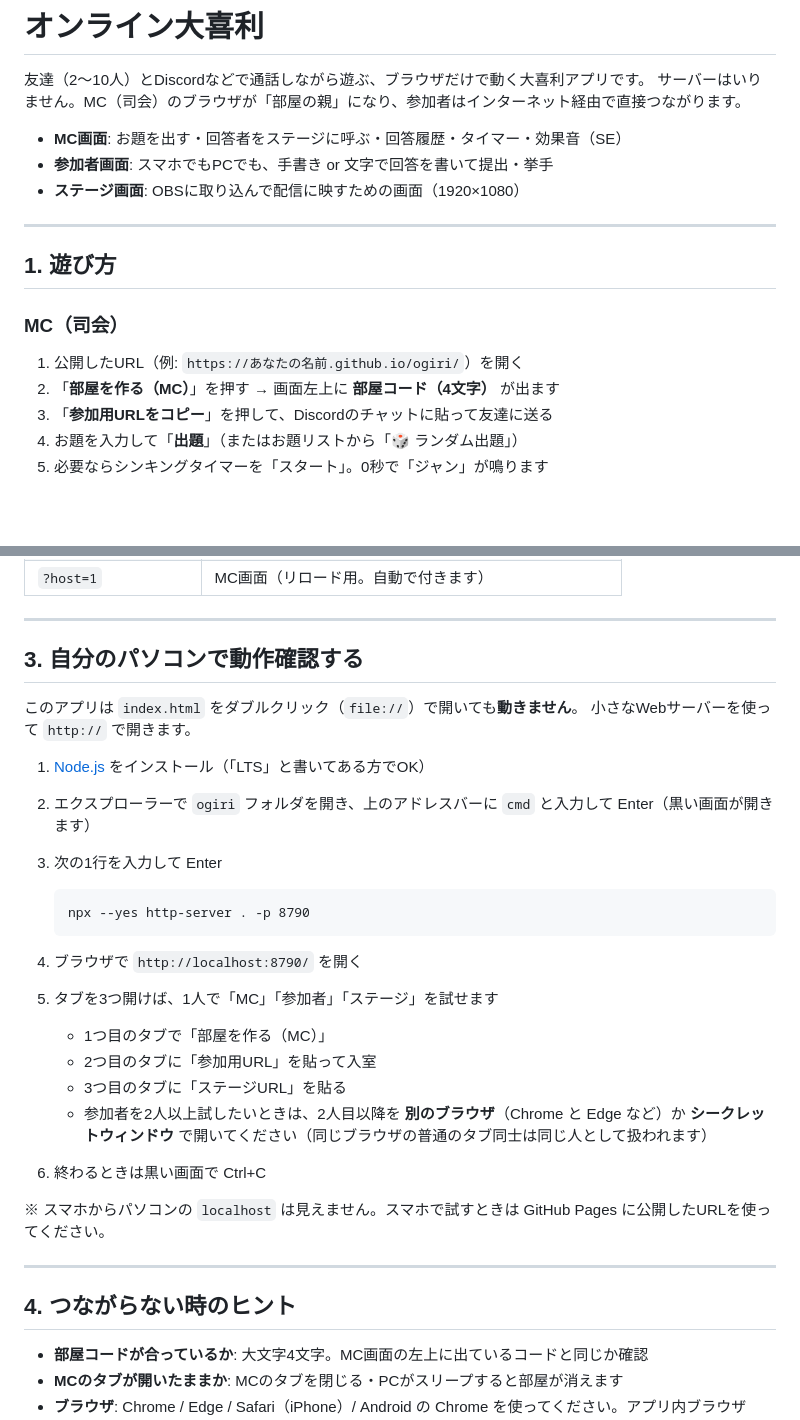
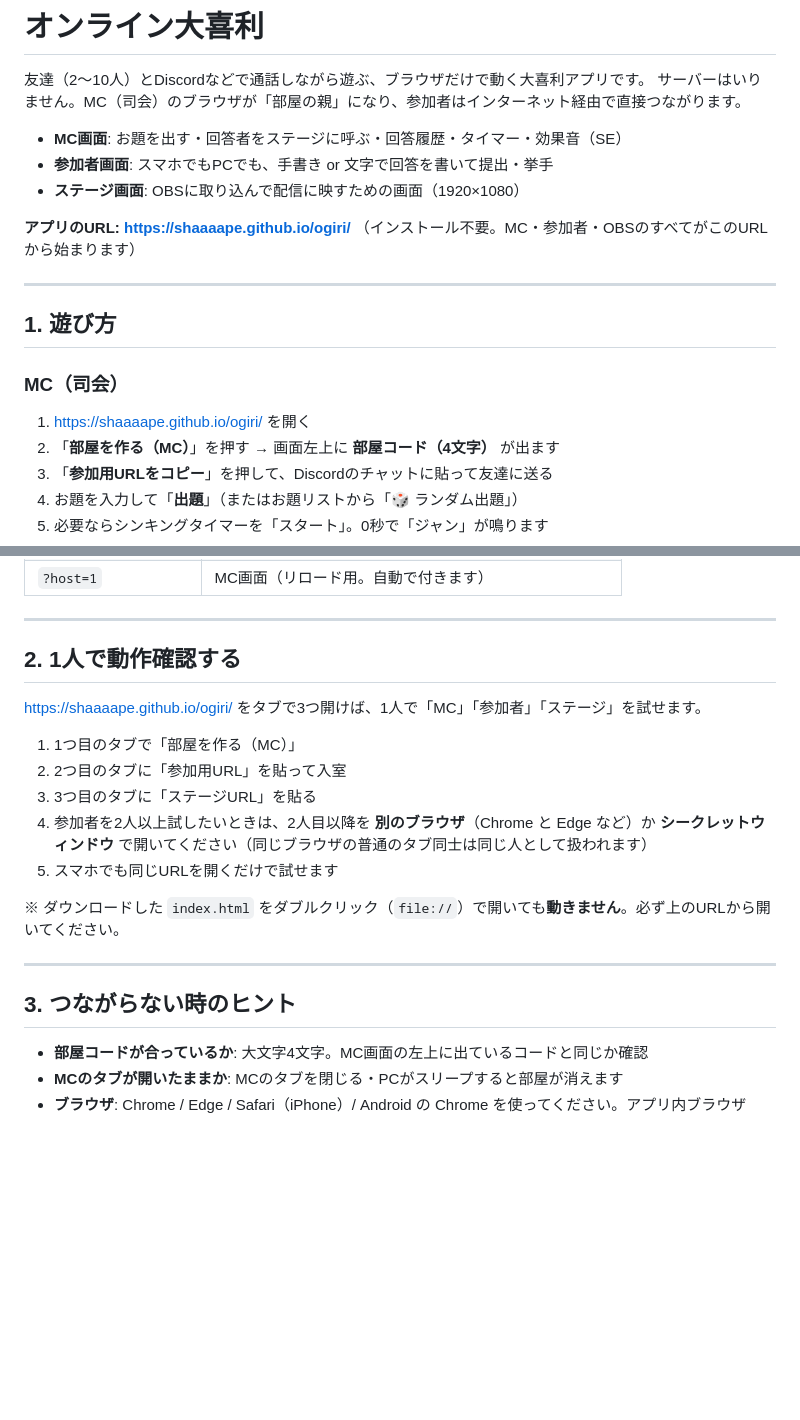
Before and after one commit to shaaaape/ogiri, a Markdown page: README.md, 2 parts joined by grey strips. Rendered like a GitHub page; blank space fills up the shorter version.

Commit message:
README: localhostの動作確認手順を公開URLに置き換え
Co-Authored-By: Claude Fable 5.1 <noreply@anthropic.com>

````diff
--- a/README.md
+++ b/README.md
@@ -7,12 +7,15 @@
 - **参加者画面**: スマホでもPCでも、手書き or 文字で回答を書いて提出・挙手
 - **ステージ画面**: OBSに取り込んで配信に映すための画面（1920×1080）
 
+**アプリのURL: https://shaaaape.github.io/ogiri/**
+（インストール不要。MC・参加者・OBSのすべてがこのURLから始まります）
+
 ---
 
 ## 1. 遊び方
 
 ### MC（司会）
-1. 公開したURL（例: `https://あなたの名前.github.io/ogiri/`）を開く
+1. https://shaaaape.github.io/ogiri/ を開く
 2. 「**部屋を作る（MC）**」を押す → 画面左上に **部屋コード（4文字）** が出ます
 3. 「**参加用URLをコピー**」を押して、Discordのチャットに貼って友達に送る
 4. お題を入力して「**出題**」（またはお題リストから「🎲 ランダム出題」）
@@ -70,32 +73,21 @@
 ---
 
 
-## 3. 自分のパソコンで動作確認する
+## 2. 1人で動作確認する
 
-このアプリは `index.html` をダブルクリック（`file://`）で開いても**動きません**。
-小さなWebサーバーを使って `http://` で開きます。
+https://shaaaape.github.io/ogiri/ をタブで3つ開けば、1人で「MC」「参加者」「ステージ」を試せます。
 
-1. [Node.js](https://nodejs.org/ja) をインストール（「LTS」と書いてある方でOK）
-2. エクスプローラーで `ogiri` フォルダを開き、上のアドレスバーに `cmd` と入力して Enter（黒い画面が開きます）
-3. 次の1行を入力して Enter
+1. 1つ目のタブで「部屋を作る（MC）」
+2. 2つ目のタブに「参加用URL」を貼って入室
+3. 3つ目のタブに「ステージURL」を貼る
+4. 参加者を2人以上試したいときは、2人目以降を **別のブラウザ**（Chrome と Edge など）か **シークレットウィンドウ** で開いてください（同じブラウザの普通のタブ同士は同じ人として扱われます）
+5. スマホでも同じURLを開くだけで試せます
 
-   ```
-   npx --yes http-server . -p 8790
-   ```
-
-4. ブラウザで `http://localhost:8790/` を開く
-5. タブを3つ開けば、1人で「MC」「参加者」「ステージ」を試せます
-   - 1つ目のタブで「部屋を作る（MC）」
-   - 2つ目のタブに「参加用URL」を貼って入室
-   - 3つ目のタブに「ステージURL」を貼る
-   - 参加者を2人以上試したいときは、2人目以降を **別のブラウザ**（Chrome と Edge など）か **シークレットウィンドウ** で開いてください（同じブラウザの普通のタブ同士は同じ人として扱われます）
-6. 終わるときは黒い画面で Ctrl+C
-
-※ スマホからパソコンの `localhost` は見えません。スマホで試すときは GitHub Pages に公開したURLを使ってください。
+※ ダウンロードした `index.html` をダブルクリック（`file://`）で開いても**動きません**。必ず上のURLから開いてください。
 
 ---
 
-## 4. つながらない時のヒント
+## 3. つながらない時のヒント
 
 - **部屋コードが合っているか**: 大文字4文字。MC画面の左上に出ているコードと同じか確認
 - **MCのタブが開いたままか**: MCのタブを閉じる・PCがスリープすると部屋が消えます
````
